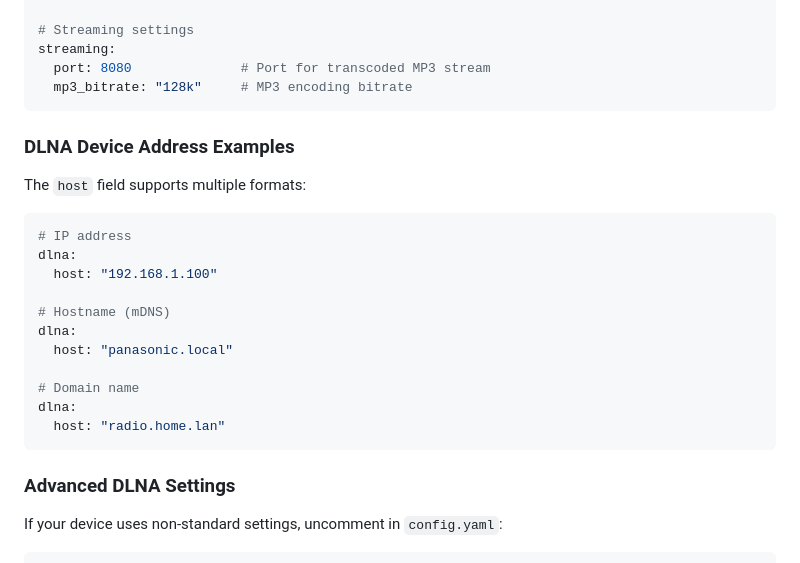
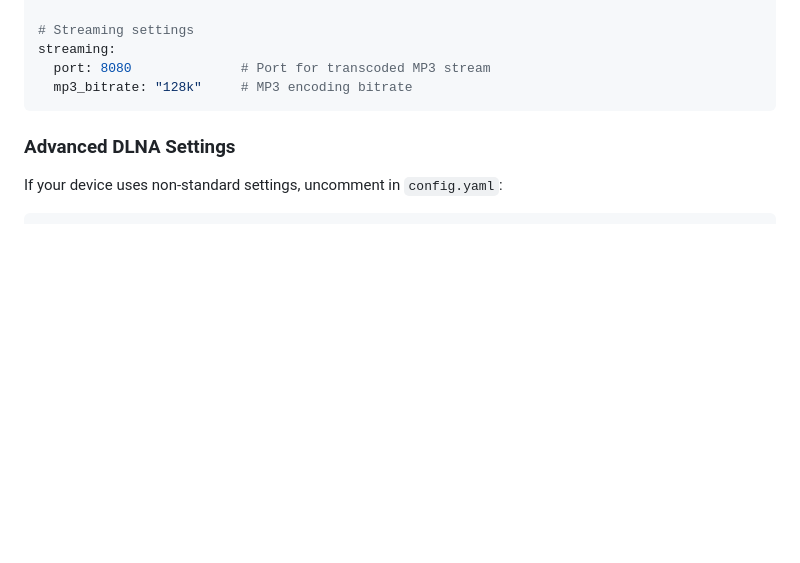
Before and after one commit to rafalkalinski/stream-to-dlna, a Markdown page: README.md, the part around the change. Drawn GitHub-style; blank space fills up the shorter version.

Commit message:
Remove DLNA Device Address Examples section from README

````diff
--- a/README.md
+++ b/README.md
@@ -70,24 +70,6 @@ server:
 streaming:
   port: 8080              # Port for transcoded MP3 stream
   mp3_bitrate: "128k"     # MP3 encoding bitrate
-```
-
-### DLNA Device Address Examples
-
-The `host` field supports multiple formats:
-
-```yaml
-# IP address
-dlna:
-  host: "192.168.1.100"
-
-# Hostname (mDNS)
-dlna:
-  host: "panasonic.local"
-
-# Domain name
-dlna:
-  host: "radio.home.lan"
 ```
 
 ### Advanced DLNA Settings
````
